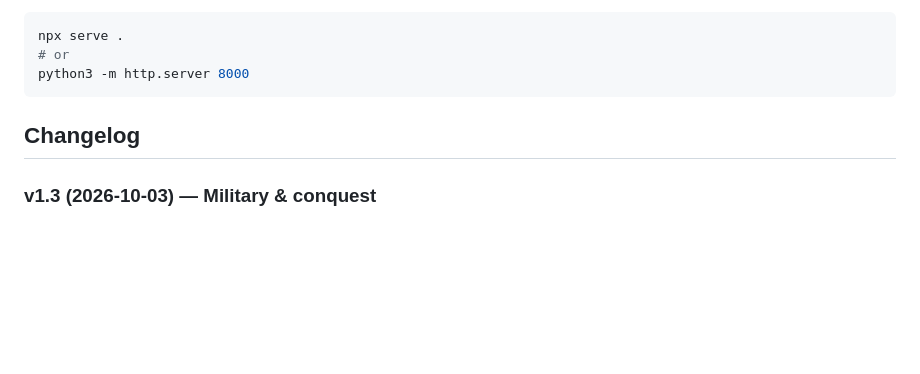
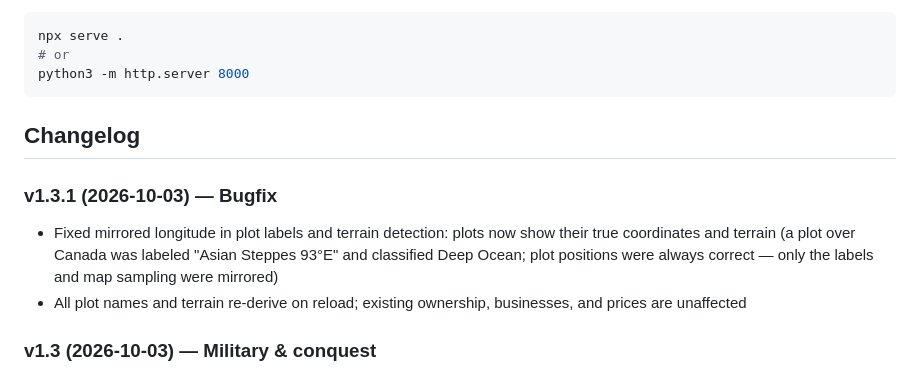
Before and after one commit to TheGeneral4757/Open-World-Fork, a Markdown page: README.md, the part around the change. Drawn GitHub-style; blank space fills up the shorter version.

Commit message:
Document v1.3.1 longitude bugfix

```diff
--- a/README.md
+++ b/README.md
@@ -143,6 +143,10 @@ python3 -m http.server 8000
 
 ## Changelog
 
+### v1.3.1 (2026-10-03) — Bugfix
+- Fixed mirrored longitude in plot labels and terrain detection: plots now show their true coordinates and terrain (a plot over Canada was labeled "Asian Steppes 93°E" and classified Deep Ocean; plot positions were always correct — only the labels and map sampling were mirrored)
+- All plot names and terrain re-derive on reload; existing ownership, businesses, and prices are unaffected
+
 ### v1.3 (2026-10-03) — Military & conquest
 - **Barracks** business (land, $250k): trains ⚔️ troops, a military resource excluded from the market
 - **Army HUD chip** shows your troop strength at a glance
```
